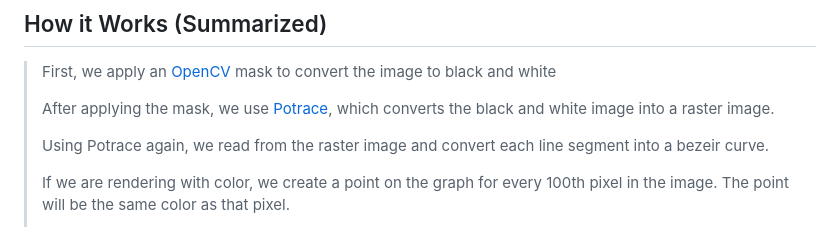
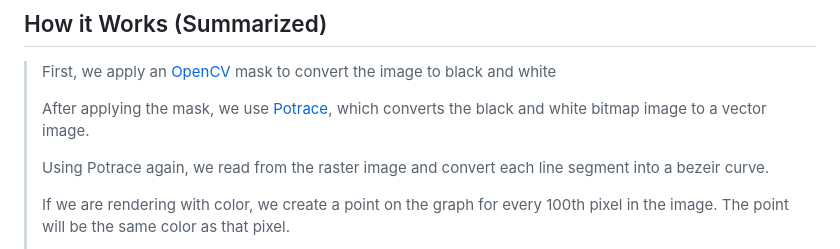
Before and after one commit to 0Atticus/desmos_animations, a Markdown page: README.md, the part around the change. GitHub-like rendering.

```diff
--- a/README.md
+++ b/README.md
@@ -92,7 +92,7 @@ Calc.setState();
 
 > First, we apply an [OpenCV](https://opencv.org/) mask to convert the image to black and white
 >
-> After applying the mask, we use [Potrace](https://potrace.sourceforge.net/), which converts the black and white image into a raster image.
+> After applying the mask, we use [Potrace](https://potrace.sourceforge.net/), which converts the black and white bitmap image to a vector image.
 >
 > Using Potrace again, we read from the raster image and convert each line segment into a bezeir curve.
 >
```
